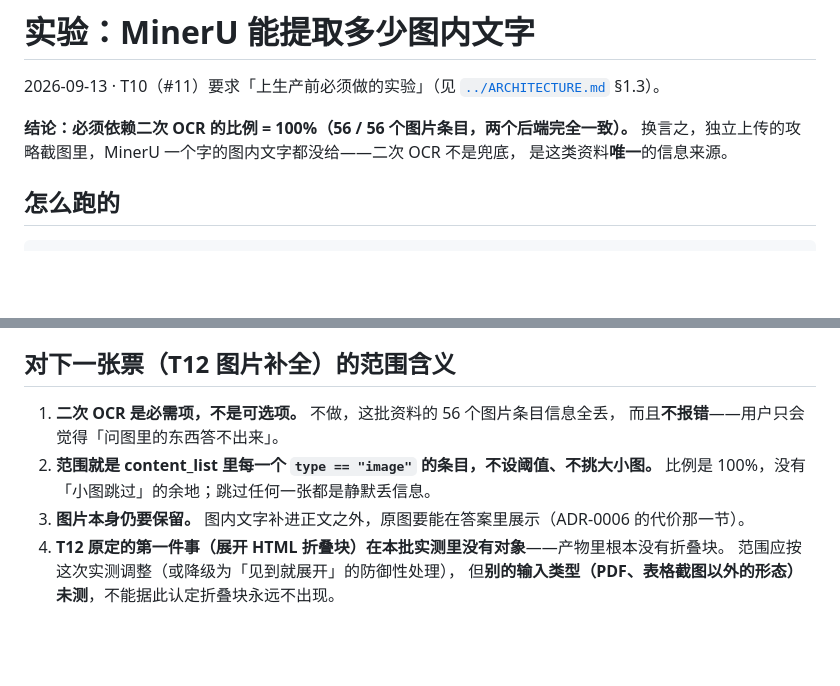
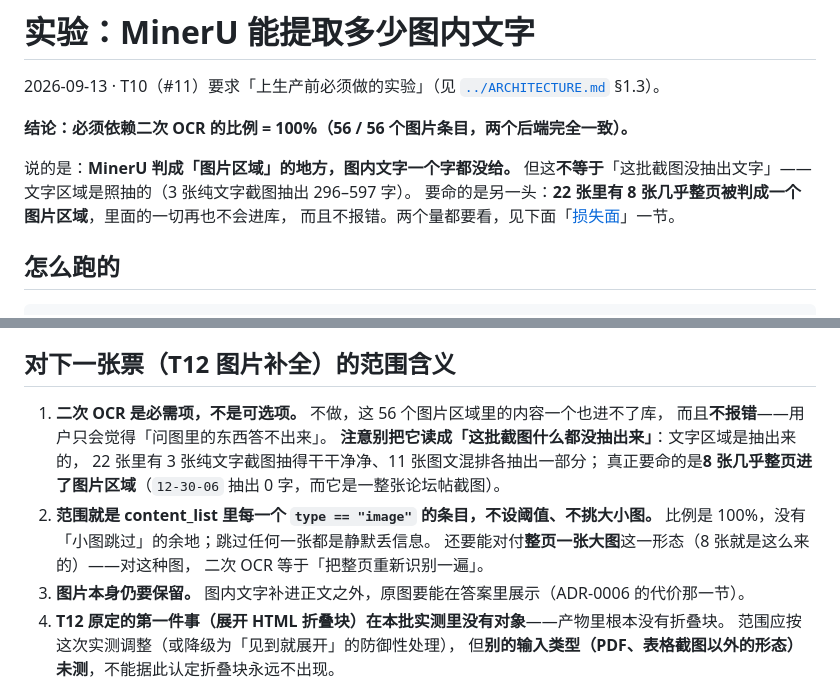
Before and after one commit to bigbadapai-bit/RAGamer, a Markdown page: docs/experiments/mineru-ocr.md, 2 parts joined by grey strips. GitHub-like rendering; blank space fills up the shorter version.

```diff
--- a/docs/experiments/mineru-ocr.md
+++ b/docs/experiments/mineru-ocr.md
@@ -3,8 +3,11 @@
 2026-09-13 · T10（#11）要求「上生产前必须做的实验」（见 [`../ARCHITECTURE.md`](../ARCHITECTURE.md) §1.3）。
 
 **结论：必须依赖二次 OCR 的比例 = 100%（56 / 56 个图片条目，两个后端完全一致）。**
-换言之，独立上传的攻略截图里，MinerU 一个字的图内文字都没给——二次 OCR 不是兜底，
-是这类资料**唯一**的信息来源。
+
+说的是：**MinerU 判成「图片区域」的地方，图内文字一个字都没给。**
+但这**不等于**「这批截图没抽出文字」——文字区域是照抽的（3 张纯文字截图抽出 296–597 字）。
+要命的是另一头：**22 张里有 8 张几乎整页被判成一个图片区域**，里面的一切再也不会进库，
+而且不报错。两个量都要看，见下面「[损失面](#损失面抽出来多少字-vs-多少版面在图里)」一节。
 
 ## 怎么跑的
 
@@ -52,10 +105,15 @@ uv run python tools/mineru_ocr_experiment.py test_screen_shots --out docs/experi
 
 ## 对下一张票（T12 图片补全）的范围含义
 
-1. **二次 OCR 是必需项，不是可选项。** 不做，这批资料的 56 个图片条目信息全丢，
+1. **二次 OCR 是必需项，不是可选项。** 不做，这 56 个图片区域里的内容一个也进不了库，
    而且**不报错**——用户只会觉得「问图里的东西答不出来」。
+   **注意别把它读成「这批截图什么都没抽出来」**：文字区域是抽出来的，
+   22 张里有 3 张纯文字截图抽得干干净净、11 张图文混排各抽出一部分；
+   真正要命的是**8 张几乎整页进了图片区域**（`12-30-06` 抽出 0 字，而它是一整张论坛帖截图）。
 2. **范围就是 content_list 里每一个 `type == "image"` 的条目，不设阈值、不挑大小图。**
    比例是 100%，没有「小图跳过」的余地；跳过任何一张都是静默丢信息。
+   还要能对付**整页一张大图**这一形态（8 张就是这么来的）——对这种图，
+   二次 OCR 等于「把整页重新识别一遍」。
 3. **图片本身仍要保留。** 图内文字补进正文之外，原图要能在答案里展示（ADR-0006 的代价那一节）。
 4. **T12 原定的第一件事（展开 HTML 折叠块）在本批实测里没有对象**——产物里根本没有折叠块。
    范围应按这次实测调整（或降级为「见到就展开」的防御性处理），
```
Also changed, not shown: other parts of docs/experiments/mineru-ocr.md (+50 -0 lines), docs/ARCHITECTURE.md (+1 -1 lines).
